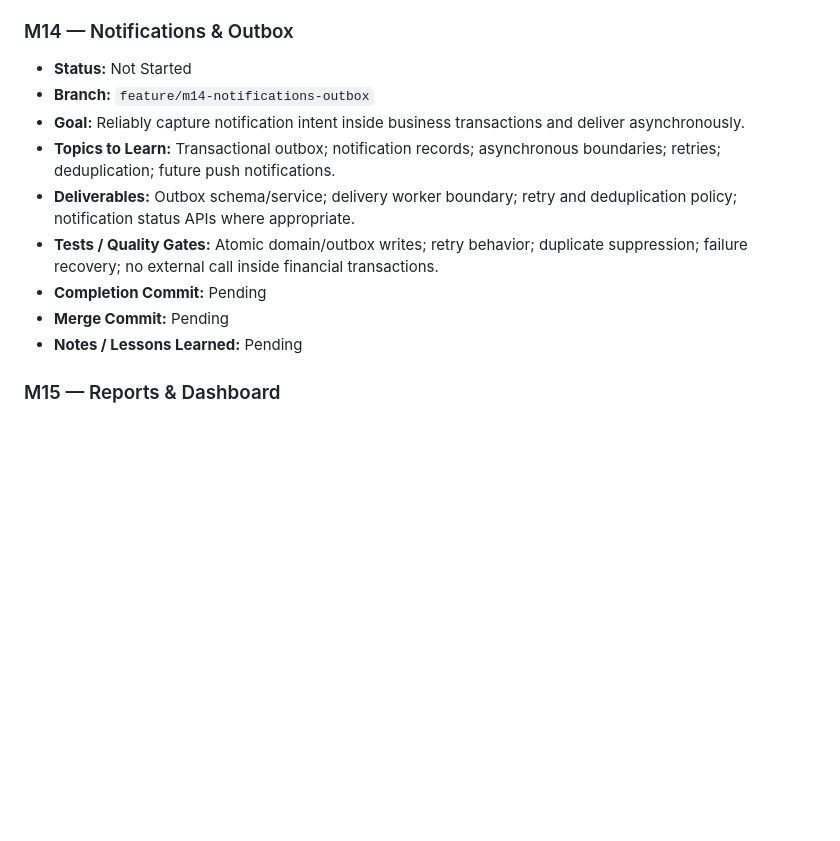
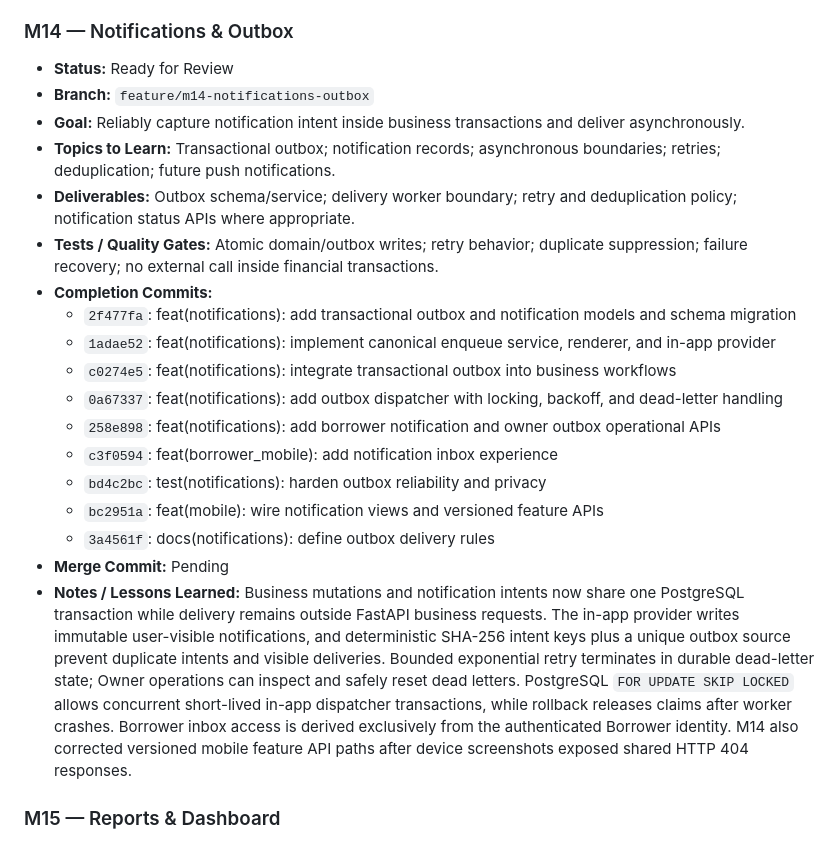
Before and after one commit to nelson1869-ai/nelson-lending-v2, a Markdown page: ROADMAP.md, the part around the change. Drawn GitHub-style; blank space fills up the shorter version.

Commit message:
docs: mark m14 ready for review

```diff
--- a/ROADMAP.md
+++ b/ROADMAP.md
@@ -288,15 +288,24 @@ never force-pushed or merged without explicit review approval.
 
 ### M14 — Notifications & Outbox
 
-- **Status:** Not Started
+- **Status:** Ready for Review
 - **Branch:** `feature/m14-notifications-outbox`
 - **Goal:** Reliably capture notification intent inside business transactions and deliver asynchronously.
 - **Topics to Learn:** Transactional outbox; notification records; asynchronous boundaries; retries; deduplication; future push notifications.
 - **Deliverables:** Outbox schema/service; delivery worker boundary; retry and deduplication policy; notification status APIs where appropriate.
 - **Tests / Quality Gates:** Atomic domain/outbox writes; retry behavior; duplicate suppression; failure recovery; no external call inside financial transactions.
-- **Completion Commit:** Pending
+- **Completion Commits:**
+  - `2f477fa`: feat(notifications): add transactional outbox and notification models and schema migration
+  - `1adae52`: feat(notifications): implement canonical enqueue service, renderer, and in-app provider
+  - `c0274e5`: feat(notifications): integrate transactional outbox into business workflows
+  - `0a67337`: feat(notifications): add outbox dispatcher with locking, backoff, and dead-letter handling
+  - `258e898`: feat(notifications): add borrower notification and owner outbox operational APIs
+  - `c3f0594`: feat(borrower_mobile): add notification inbox experience
+  - `bd4c2bc`: test(notifications): harden outbox reliability and privacy
+  - `bc2951a`: feat(mobile): wire notification views and versioned feature APIs
+  - `3a4561f`: docs(notifications): define outbox delivery rules
 - **Merge Commit:** Pending
-- **Notes / Lessons Learned:** Pending
+- **Notes / Lessons Learned:** Business mutations and notification intents now share one PostgreSQL transaction while delivery remains outside FastAPI business requests. The in-app provider writes immutable user-visible notifications, and deterministic SHA-256 intent keys plus a unique outbox source prevent duplicate intents and visible deliveries. Bounded exponential retry terminates in durable dead-letter state; Owner operations can inspect and safely reset dead letters. PostgreSQL `FOR UPDATE SKIP LOCKED` allows concurrent short-lived in-app dispatcher transactions, while rollback releases claims after worker crashes. Borrower inbox access is derived exclusively from the authenticated Borrower identity. M14 also corrected versioned mobile feature API paths after device screenshots exposed shared HTTP 404 responses.
 
 ### M15 — Reports & Dashboard
 
```
